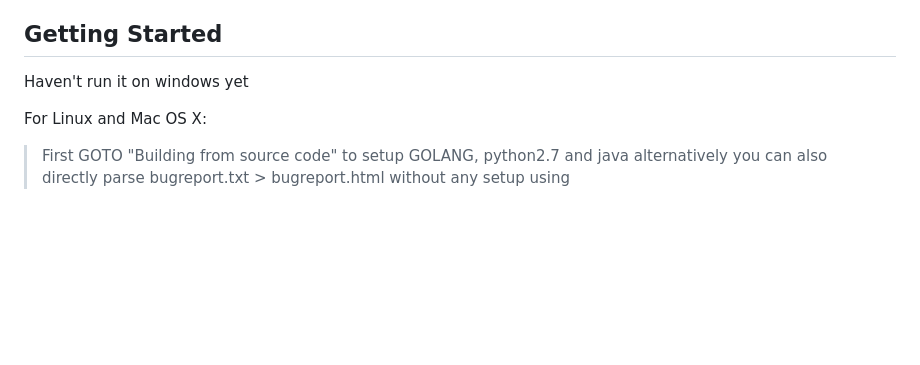
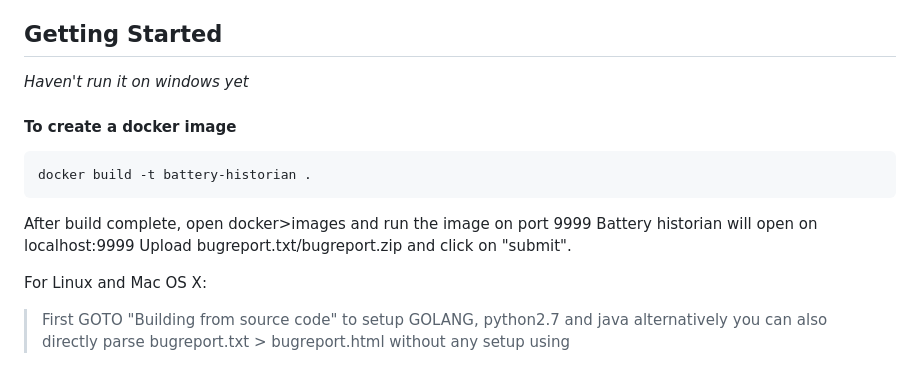
Before and after one commit to athish-naveen/battery-historian-2025, a Markdown page: README.md, the part around the change. Rendered like a GitHub page; blank space fills up the shorter version.

Commit message:
Update README.md for docker image

````diff
--- a/README.md
+++ b/README.md
@@ -7,7 +7,15 @@ Battery Historian is a tool to inspect battery related information and events on
 
 ## Getting Started
 
-Haven't run it on windows yet
+*Haven't run it on windows yet*
+
+#### To create a docker image
+```
+docker build -t battery-historian .
+```
+After build complete, open docker>images and run the image on port 9999
+Battery historian will open on localhost:9999
+Upload bugreport.txt/bugreport.zip and click on "submit".
 
 For Linux and Mac OS X:
 
````
